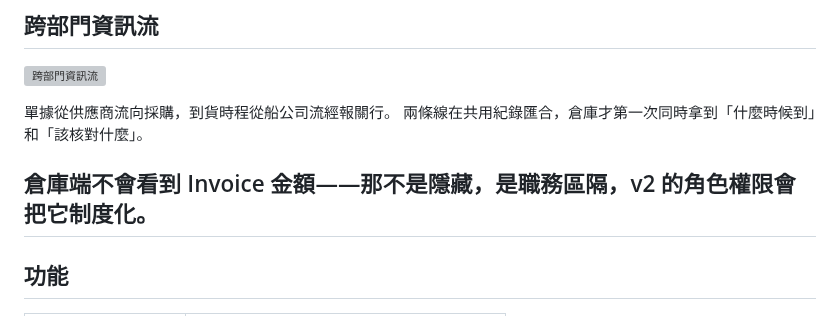
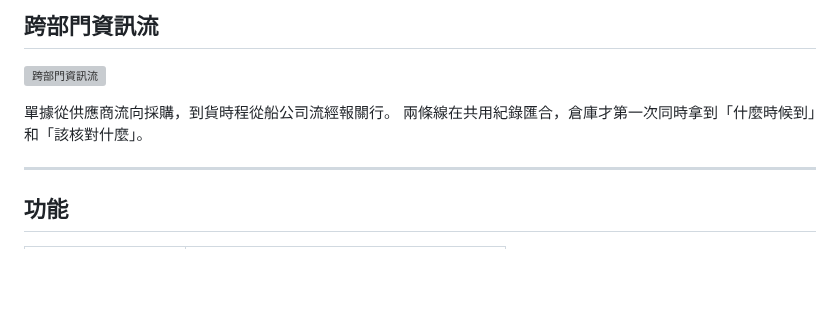
Before and after one commit to wutesta0101-hue/container-arrival-tracker, a Markdown page: README.zh-TW.md, the part around the change. Rendered like a GitHub page; blank space fills up the shorter version; grey boxes are pictures that could not be loaded.

```diff
--- a/README.zh-TW.md
+++ b/README.zh-TW.md
@@ -40,7 +40,6 @@ v1 不需要伺服器。不用安裝。不用 IT 部門。
 單據從供應商流向採購，到貨時程從船公司流經報關行。
 兩條線在共用紀錄匯合，倉庫才第一次同時拿到「什麼時候到」和「該核對什麼」。
 
-倉庫端不會看到 Invoice 金額——那不是隱藏，是職務區隔，v2 的角色權限會把它制度化。
 ---
 ## 功能
 
```
